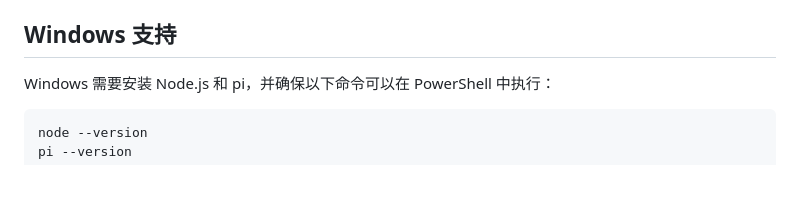
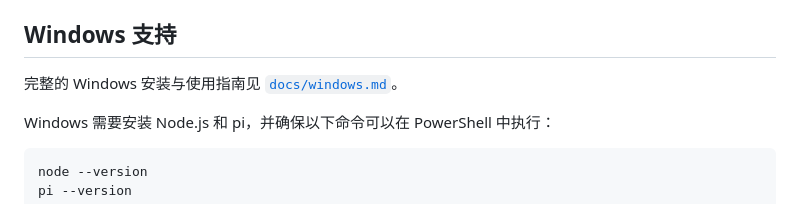
Before and after one commit to jqwan/agent-workspace, a Markdown page: README.md, the part around the change. Drawn GitHub-style; blank space fills up the shorter version.

Commit message:
Add Windows usage guide (docs/windows.md)

````diff
--- a/README.md
+++ b/README.md
@@ -86,6 +86,8 @@ npm start
 
 ## Windows 支持
 
+完整的 Windows 安装与使用指南见 [`docs/windows.md`](docs/windows.md)。
+
 Windows 需要安装 Node.js 和 pi，并确保以下命令可以在 PowerShell 中执行：
 
 ```powershell
````
Also changed, not shown: docs/windows.md (added, +97 -0 lines).
